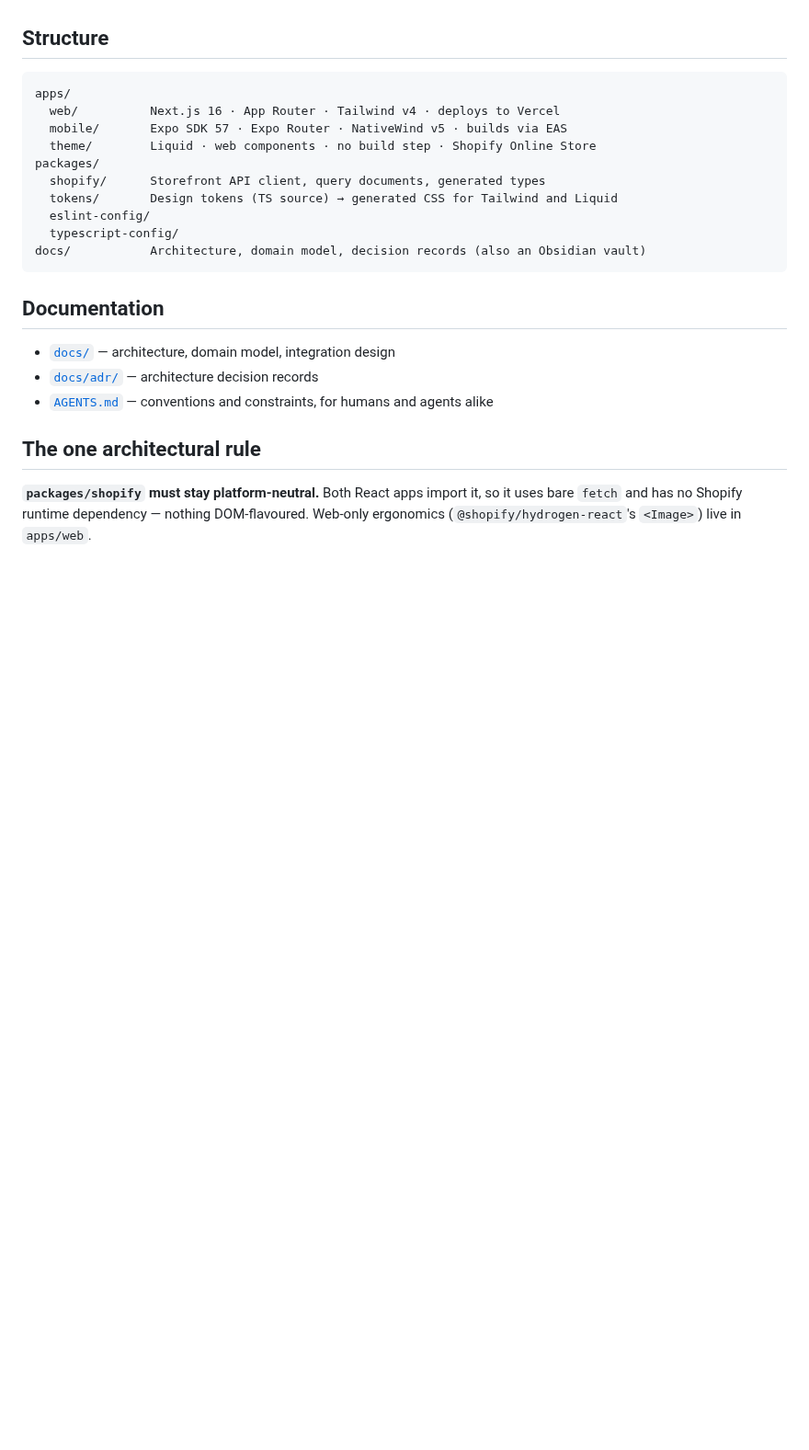
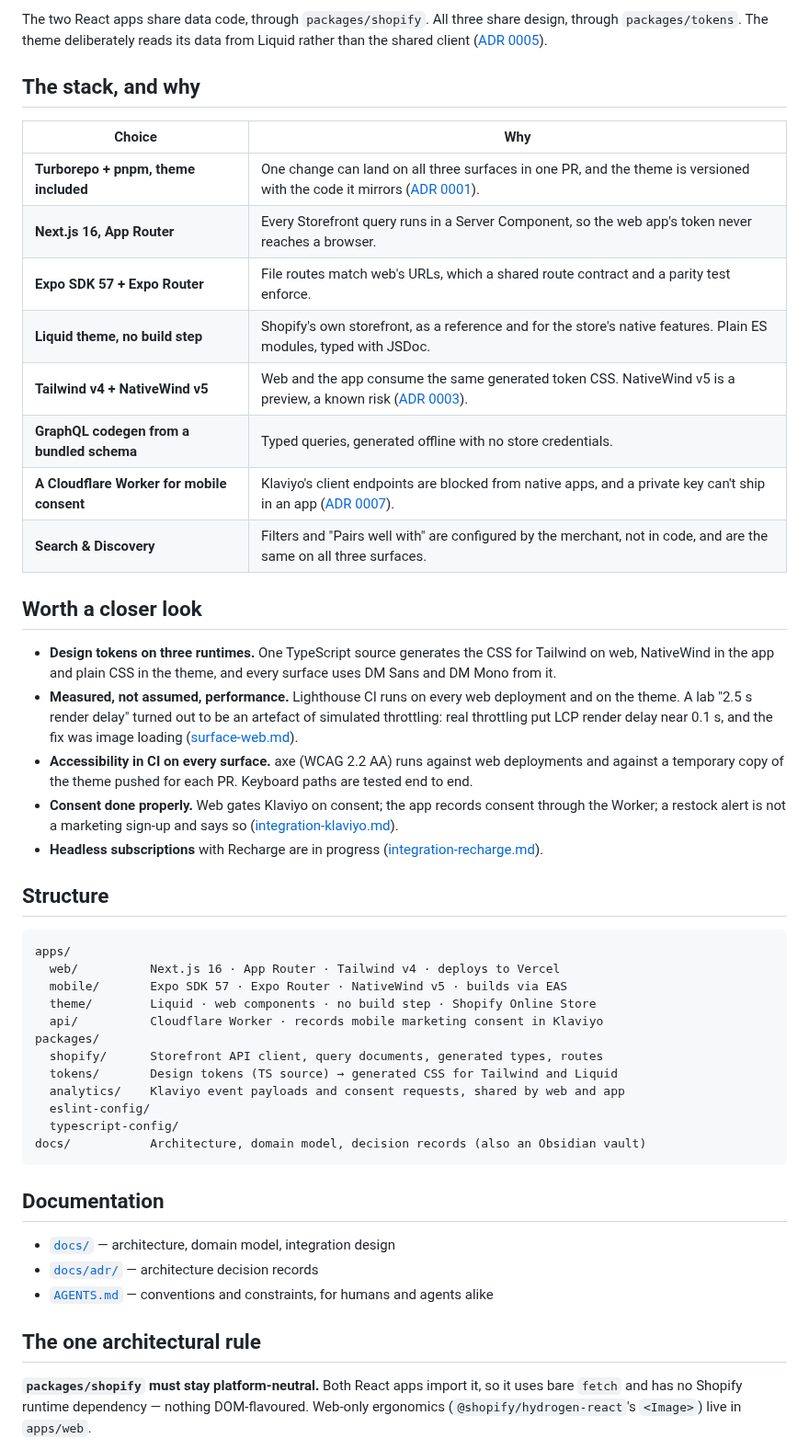
Before and after one commit to tben140/formulate, a Markdown page: README.md, the part around one of its changes. Shown at 92% size. GitHub-like rendering; blank space fills up the shorter version.

```diff
--- a/README.md
+++ b/README.md
@@ -6,3 +51,38 @@ one set of design tokens.
+The two React apps share data code, through `packages/shopify`. All three
+share design, through `packages/tokens`. The theme deliberately reads its data
+from Liquid rather than the shared client
+([ADR 0005](docs/adr/0005-parity-means-design-not-data.md)).
+
+## The stack, and why
+
+| Choice                                     | Why                                                                                                                                                                              |
+| ------------------------------------------ | -------------------------------------------------------------------------------------------------------------------------------------------------------------------------------- |
+| **Turborepo + pnpm, theme included**       | One change can land on all three surfaces in one PR, and the theme is versioned with the code it mirrors ([ADR 0001](docs/adr/0001-monorepo-over-separate-theme-repository.md)). |
+| **Next.js 16, App Router**                 | Every Storefront query runs in a Server Component, so the web app's token never reaches a browser.                                                                               |
+| **Expo SDK 57 + Expo Router**              | File routes match web's URLs, which a shared route contract and a parity test enforce.                                                                                           |
+| **Liquid theme, no build step**            | Shopify's own storefront, as a reference and for the store's native features. Plain ES modules, typed with JSDoc.                                                                |
+| **Tailwind v4 + NativeWind v5**            | Web and the app consume the same generated token CSS. NativeWind v5 is a preview, a known risk ([ADR 0003](docs/adr/0003-nativewind-v5-and-tailwind-v4.md)).                     |
+| **GraphQL codegen from a bundled schema**  | Typed queries, generated offline with no store credentials.                                                                                                                      |
+| **A Cloudflare Worker for mobile consent** | Klaviyo's client endpoints are blocked from native apps, and a private key can't ship in an app ([ADR 0007](docs/adr/0007-mobile-consent-goes-through-a-worker.md)).             |
+| **Search & Discovery**                     | Filters and "Pairs well with" are configured by the merchant, not in code, and are the same on all three surfaces.                                                               |
+
+## Worth a closer look
+
+- **Design tokens on three runtimes.** One TypeScript source generates the CSS
+  for Tailwind on web, NativeWind in the app and plain CSS in the theme, and
+  every surface uses DM Sans and DM Mono from it.
+- **Measured, not assumed, performance.** Lighthouse CI runs on every web
+  deployment and on the theme. A lab "2.5 s render delay" turned out to be an
+  artefact of simulated throttling: real throttling put LCP render delay near
+  0.1 s, and the fix was image loading ([surface-web.md](docs/surface-web.md)).
+- **Accessibility in CI on every surface.** axe (WCAG 2.2 AA) runs against web
+  deployments and against a temporary copy of the theme pushed for each PR.
+  Keyboard paths are tested end to end.
+- **Consent done properly.** Web gates Klaviyo on consent; the app records
+  consent through the Worker; a restock alert is not a marketing sign-up and
+  says so ([integration-klaviyo.md](docs/integration-klaviyo.md)).
+- **Headless subscriptions** with Recharge are in progress
+  ([integration-recharge.md](docs/integration-recharge.md)).
 
 ## Structure
 
@@ -11,9 +91,11 @@ apps/
   web/          Next.js 16 · App Router · Tailwind v4 · deploys to Vercel
   mobile/       Expo SDK 57 · Expo Router · NativeWind v5 · builds via EAS
   theme/        Liquid · web components · no build step · Shopify Online Store
+  api/          Cloudflare Worker · records mobile marketing consent in Klaviyo
 packages/
-  shopify/      Storefront API client, query documents, generated types
+  shopify/      Storefront API client, query documents, generated types, routes
   tokens/       Design tokens (TS source) → generated CSS for Tailwind and Liquid
+  analytics/    Klaviyo event payloads and consent requests, shared by web and app
   eslint-config/
   typescript-config/
 docs/           Architecture, domain model, decision records (also an Obsidian vault)
```
Also changed, not shown: other parts of README.md (+48 -3 lines), docs/images/app-collection.jpg (added), docs/images/theme-product.jpg (added), docs/images/web-collection.jpg (added).
